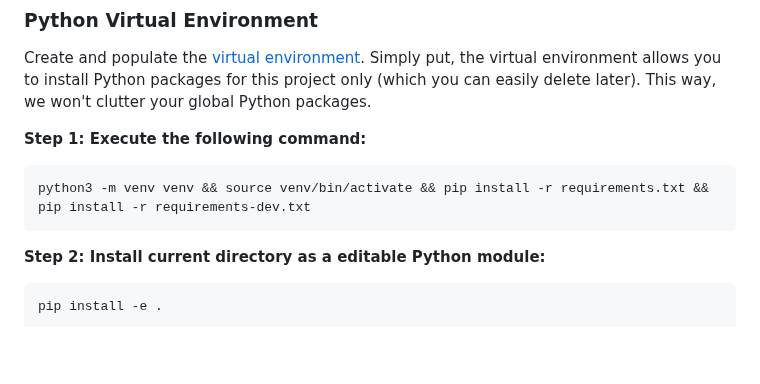
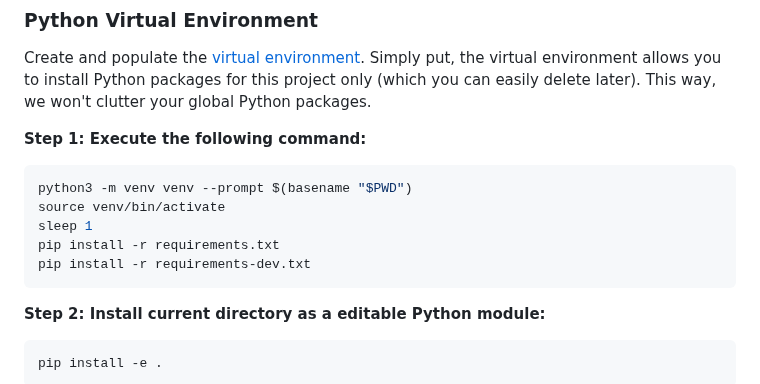
Before and after one commit to ciglenecki/lumen-audio, a Markdown page: README.md, the part around the change. GitHub-like rendering; blank space fills up the shorter version.

````diff
--- a/README.md
+++ b/README.md
@@ -163,7 +163,11 @@ Create and populate the [virtual environment](https://docs.python.org/3/library/
 **Step 1: Execute the following command:**
 
 ```bash
-python3 -m venv venv && source venv/bin/activate && pip install -r requirements.txt && pip install -r requirements-dev.txt
+python3 -m venv venv --prompt $(basename "$PWD")
+source venv/bin/activate
+sleep 1
+pip install -r requirements.txt
+pip install -r requirements-dev.txt
 ```
 
 **Step 2: Install current directory as a editable Python module:**
````
